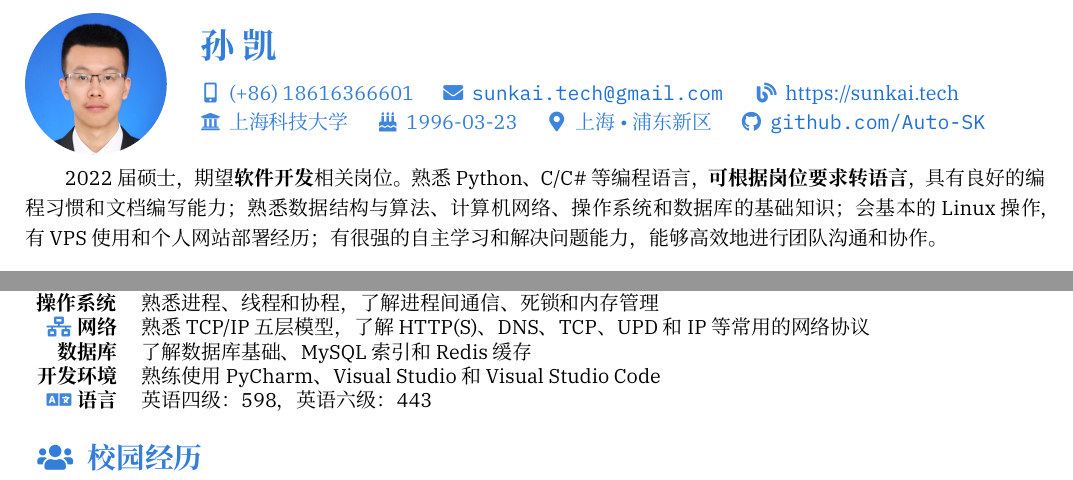
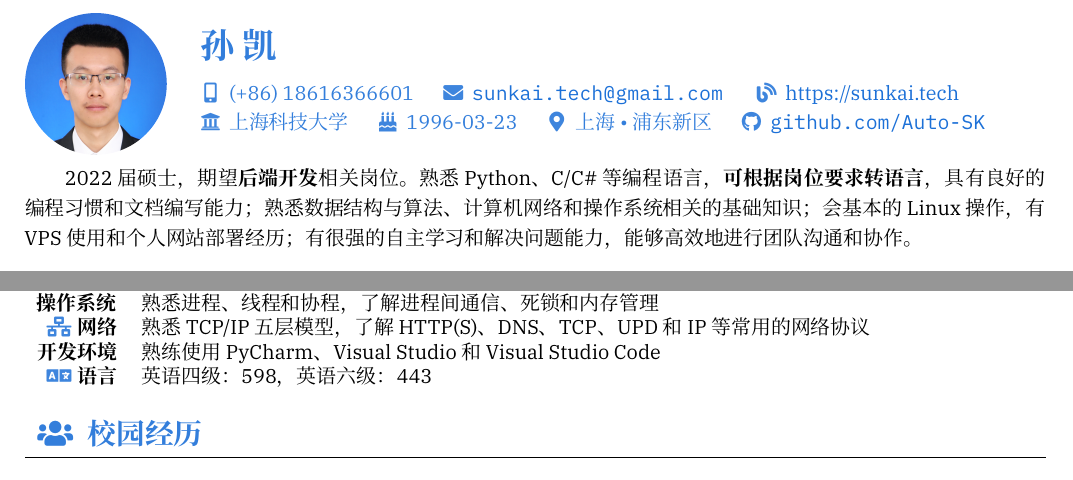
Before and after one commit to Auto-SK/Resume, a LaTeX CV (resume-zh.tex, which reads section_skill.tex, section_summary.tex): two parts of pages 1 and 2 of 2, joined at a grey line, cut so that both start at the same text. Compiled offline with XeLaTeX; a missing font is replaced by an installed copy or a similar font.

Commit message:
👌 UPDATE: Remove database.

```diff
--- a/section_skill.tex
+++ b/section_skill.tex
@@ -31,7 +31,7 @@
         \icon{\faPaperPlane} \textbf{算法} & 了解排序、查找、搜索、贪心、分治和回溯等常用的算法思想 \\
         \textbf{操作系统} & 熟悉进程、线程和协程，了解进程间通信、死锁和内存管理 \\
         \icon{\faNetworkWired} \textbf{网络} & 熟悉 TCP/IP 五层模型，了解 HTTP(S)、DNS、TCP、UPD 和 IP 等常用的网络协议\\
-        \textbf{数据库} & 了解数据库基础、MySQL 索引和 Redis 缓存 \\
+        %\textbf{数据库} & 了解数据库基础、MySQL 索引和 Redis 缓存 \\
         \textbf{开发环境} & 熟练使用 PyCharm、Visual Studio 和 Visual Studio Code \\
 
         \icon{\faLanguage} \textbf{语言} & 英语四级：598，英语六级：443
--- a/section_summary.tex
+++ b/section_summary.tex
@@ -2,5 +2,5 @@
 % Summary & Objectives
 %======================================================================
 {\onehalfspacing\hspace{2em}%
-2022届硕士，期望\textbf{软件开发}相关岗位。熟悉 Python、C/C\# 等编程语言，\textbf{可根据岗位要求转语言}，具有良好的编程习惯和文档编写能力；熟悉数据结构与算法、计算机网络、操作系统和数据库的基础知识；会基本的 Linux 操作，有 VPS 使用和个人网站部署经历；有很强的自主学习和解决问题能力，能够高效地进行团队沟通和协作。
+2022届硕士，期望\textbf{后端开发}相关岗位。熟悉 Python、C/C\# 等编程语言，\textbf{可根据岗位要求转语言}，具有良好的编程习惯和文档编写能力；熟悉数据结构与算法、计算机网络和操作系统相关的基础知识；会基本的 Linux 操作，有 VPS 使用和个人网站部署经历；有很强的自主学习和解决问题能力，能够高效地进行团队沟通和协作。
 \par}
```
Also changed, not shown: 1 other file.
